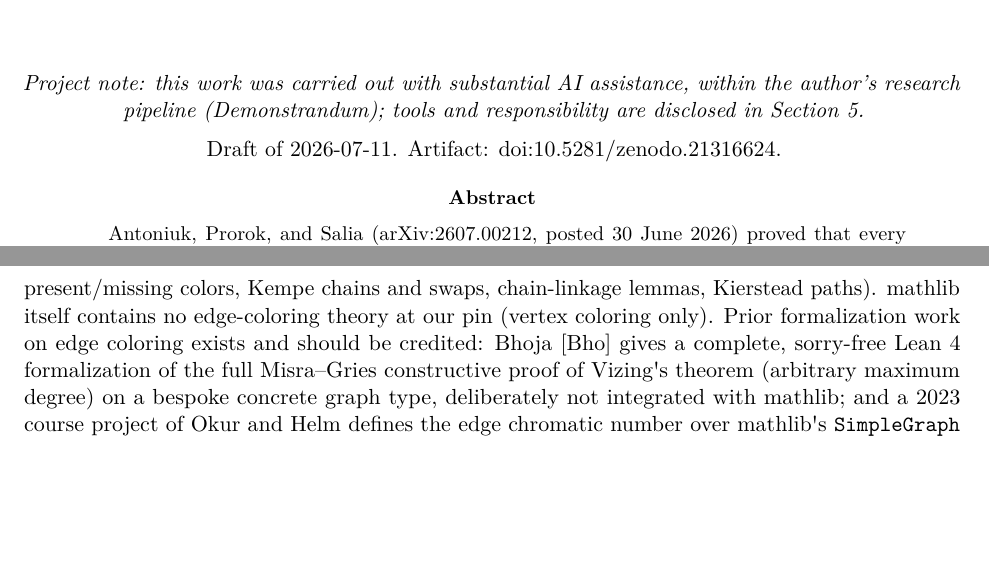
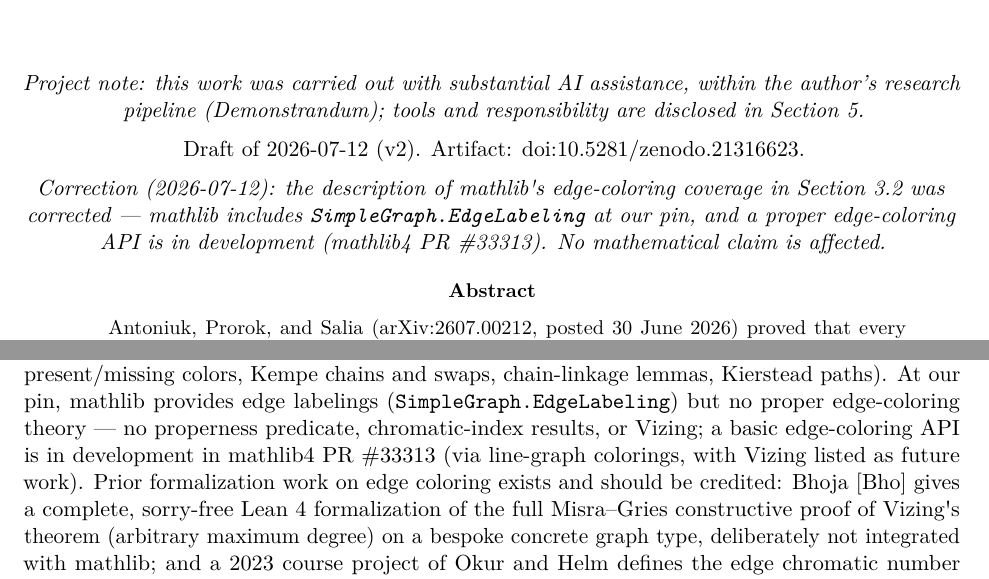
Before and after one commit to demonstrandum-research/artifacts, a LaTeX paper (papers/five-colors/main.tex): two parts of pages 1 and 10 of 14, joined at a grey line, cut so that both start at the same text, the shorter picture padded with empty space. Compiled offline with pdfLaTeX.

Commit message:
five-colors v2: correction — mathlib EdgeLabeling exists at pin; PR #33313 noted (claims row 64)

```diff
--- a/papers/five-colors/main.tex
+++ b/papers/five-colors/main.tex
@@ -54,7 +54,10 @@
 \emph{Project note: this work was carried out with substantial AI assistance, within the author's research pipeline (Demonstrandum); tools and responsibility are disclosed in Section 5.}
 
 \medskip
-Draft of 2026-07-11. Artifact: \href{https://doi.org/10.5281/zenodo.21316624}{doi:10.5281/zenodo.21316624}.
+Draft of 2026-07-12 (v2). Artifact: \href{https://doi.org/10.5281/zenodo.21316623}{doi:10.5281/zenodo.21316623}.
+
+\medskip
+\noindent\textit{Correction (2026-07-12): the description of mathlib\textquotesingle s edge-coloring coverage in Section 3.2 was corrected --- mathlib includes \texttt{SimpleGraph.EdgeLabeling} at our pin, and a proper edge-coloring API is in development (mathlib4 PR \#33313). No mathematical claim is affected.}
 \end{center}
 
 \begin{abstract}
@@ -311,7 +314,7 @@ Rung & Statement & Lean theorem \\
 \end{tabular}
 \end{center}
 
-The Λ2 rung is proved by the classical fan-rotation and Kempe-chain induction, self-contained over an in-project edge-coloring library built on mathlib\textquotesingle s \texttt{SimpleGraph} (proper edge colorings, present/missing colors, Kempe chains and swaps, chain-linkage lemmas, Kierstead paths). mathlib itself contains no edge-coloring theory at our pin (vertex coloring only). Prior formalization work on edge coloring exists and should be credited: Bhoja \cite{Bho} gives a complete, sorry-free Lean 4 formalization of the full Misra--Gries constructive proof of Vizing\textquotesingle s theorem (arbitrary maximum degree) on a bespoke concrete graph type, deliberately not integrated with mathlib; and a 2023 course project of Okur and Helm defines the edge chromatic number over mathlib\textquotesingle s \texttt{SimpleGraph} and proves the easy lower bound. Against that background, the accurate statements of what is new here are: to our knowledge, the first formalization of Vizing\textquotesingle s theorem stated against mathlib\textquotesingle s \texttt{SimpleGraph} API (ours covers only \(\Delta \le 4\), which is all this proof needs; Bhoja\textquotesingle s covers arbitrary \(\Delta\) on his own graph type); to our knowledge, the first substantial edge-coloring library built on mathlib\textquotesingle s \texttt{SimpleGraph}; and, within that library, to our knowledge the first formalization of Kierstead paths in any proof assistant. The headline theorem itself is, to our knowledge, the first machine-checked result on majority-type edge-colorings.
+The Λ2 rung is proved by the classical fan-rotation and Kempe-chain induction, self-contained over an in-project edge-coloring library built on mathlib\textquotesingle s \texttt{SimpleGraph} (proper edge colorings, present/missing colors, Kempe chains and swaps, chain-linkage lemmas, Kierstead paths). At our pin, mathlib provides edge labelings (\texttt{SimpleGraph.EdgeLabeling}) but no proper edge-coloring theory --- no properness predicate, chromatic-index results, or Vizing; a basic edge-coloring API is in development in mathlib4 PR \#33313 (via line-graph colorings, with Vizing listed as future work). Prior formalization work on edge coloring exists and should be credited: Bhoja \cite{Bho} gives a complete, sorry-free Lean 4 formalization of the full Misra--Gries constructive proof of Vizing\textquotesingle s theorem (arbitrary maximum degree) on a bespoke concrete graph type, deliberately not integrated with mathlib; and a 2023 course project of Okur and Helm defines the edge chromatic number over mathlib\textquotesingle s \texttt{SimpleGraph} and proves the easy lower bound. Against that background, the accurate statements of what is new here are: to our knowledge, the first formalization of Vizing\textquotesingle s theorem stated against mathlib\textquotesingle s \texttt{SimpleGraph} API (ours covers only \(\Delta \le 4\), which is all this proof needs; Bhoja\textquotesingle s covers arbitrary \(\Delta\) on his own graph type); to our knowledge, the first substantial edge-coloring library built on mathlib\textquotesingle s \texttt{SimpleGraph}; and, within that library, to our knowledge the first formalization of Kierstead paths in any proof assistant. The headline theorem itself is, to our knowledge, the first machine-checked result on majority-type edge-colorings.
 
 \subsection{Toolchain and axiom audit}\label{33-toolchain-and-axiom-audit}
 
```
Also changed, not shown: papers/five-colors/claims.md (+2 -0 lines), papers/five-colors/main.md (+4 -2 lines), papers/five-colors/main.pdf.
